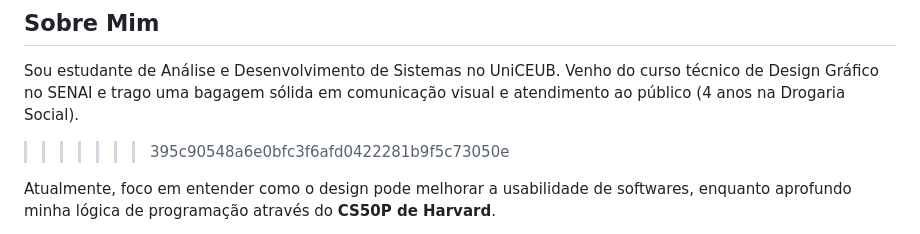
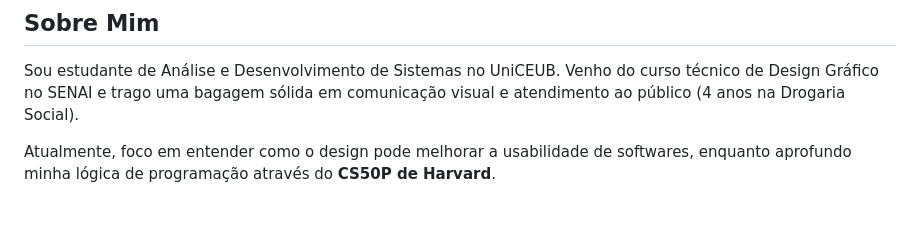
Before and after one commit to pedrohcunha07/portfolio-HUB, a Markdown page: README.md, the part around the change. GitHub-like rendering; blank space fills up the shorter version.

```diff
--- a/README.md
+++ b/README.md
@@ -8,7 +8,6 @@ Plataforma de portfólio integrada dinamicamente com a API pública do GitHub e
 
 ##  Sobre Mim
 Sou estudante de Análise e Desenvolvimento de Sistemas no UniCEUB. Venho do curso técnico de Design Gráfico no SENAI e trago uma bagagem sólida em comunicação visual e atendimento ao público (4 anos na Drogaria Social).
->>>>>>> 395c90548a6e0bfc3f6afd0422281b9f5c73050e
 
 Atualmente, foco em entender como o design pode melhorar a usabilidade de softwares, enquanto aprofundo minha lógica de programação através do **CS50P de Harvard**.
 
```
